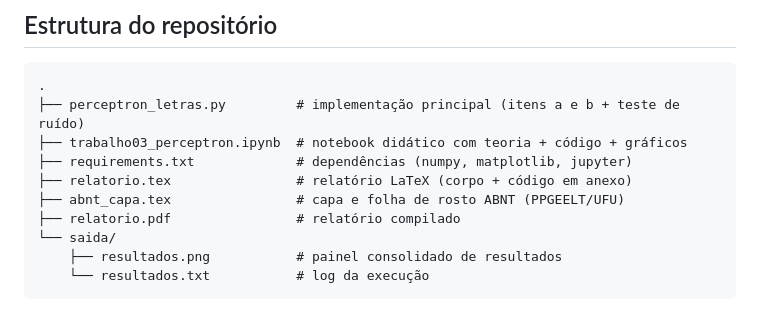
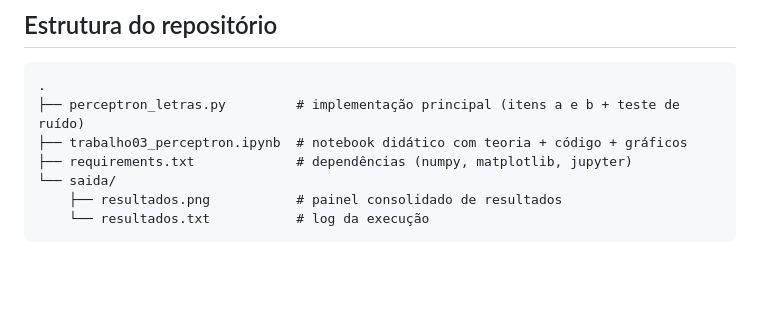
Before and after one commit to lucastuxnet/Redes-Neurais-Artificiais, a Markdown page: perceptron/README.md, the part around the change. GitHub-like rendering; blank space fills up the shorter version.

Commit message:
Update README to remove LaTeX report references
Removed LaTeX report files from the README.

```diff
--- a/perceptron/README.md
+++ b/perceptron/README.md
@@ -91,9 +91,6 @@ jupyter notebook trabalho03_perceptron.ipynb
 ├── perceptron_letras.py         # implementação principal (itens a e b + teste de ruído)
 ├── trabalho03_perceptron.ipynb  # notebook didático com teoria + código + gráficos
 ├── requirements.txt             # dependências (numpy, matplotlib, jupyter)
-├── relatorio.tex                # relatório LaTeX (corpo + código em anexo)
-├── abnt_capa.tex                # capa e folha de rosto ABNT (PPGEELT/UFU)
-├── relatorio.pdf                # relatório compilado
 └── saida/
     ├── resultados.png           # painel consolidado de resultados
     └── resultados.txt           # log da execução
```
